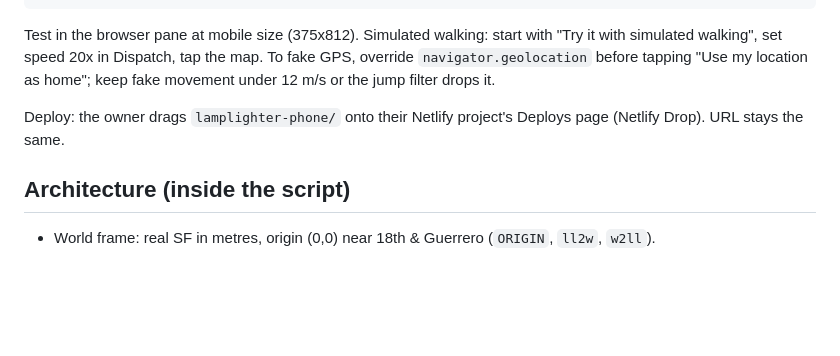
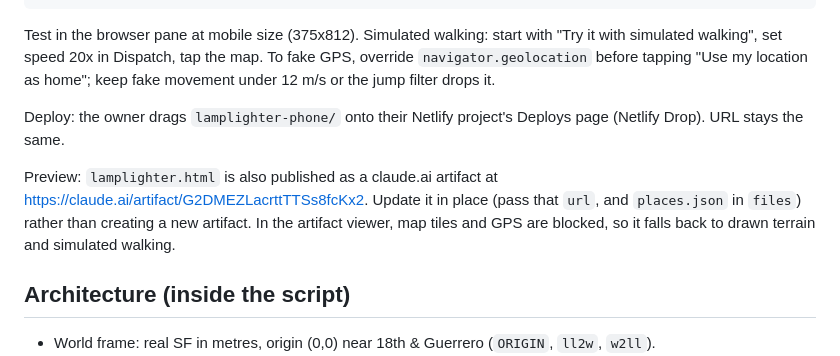
Before and after one commit to flailingly/lit-path, a Markdown page: CLAUDE.md, the part around the change. Drawn GitHub-style; blank space fills up the shorter version.

Commit message:
Note where the artifact preview lives

```diff
--- a/CLAUDE.md
+++ b/CLAUDE.md
@@ -28,6 +28,8 @@ Test in the browser pane at mobile size (375x812). Simulated walking: start with
 
 Deploy: the owner drags `lamplighter-phone/` onto their Netlify project's Deploys page (Netlify Drop). URL stays the same.
 
+Preview: `lamplighter.html` is also published as a claude.ai artifact at https://claude.ai/artifact/G2DMEZLacrttTTSs8fcKx2. Update it in place (pass that `url`, and `places.json` in `files`) rather than creating a new artifact. In the artifact viewer, map tiles and GPS are blocked, so it falls back to drawn terrain and simulated walking.
+
 ## Architecture (inside the script)
 
 - World frame: real SF in metres, origin (0,0) near 18th & Guerrero (`ORIGIN`, `ll2w`, `w2ll`).
```
